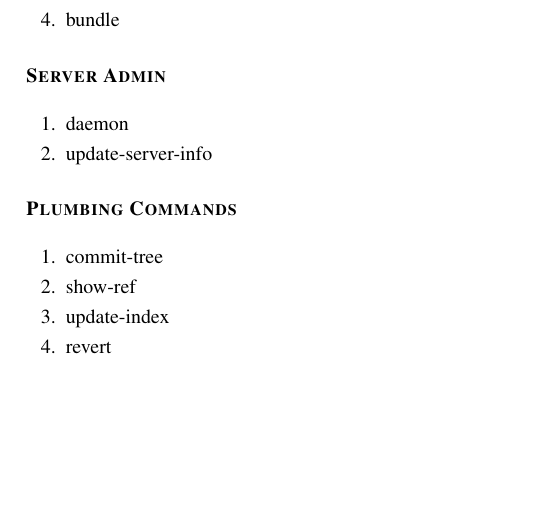
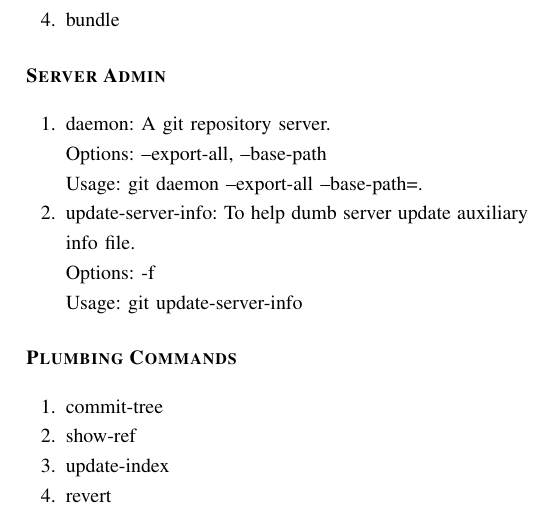
Before and after one commit to msaf9/Git-Cheatsheet, a LaTeX paper (Git-Cheatsheet.tex): part of page 2 of 2, cut so that both start at the same text, the shorter picture padded with empty space. Compiled offline with pdfLaTeX.

Commit message:
Update server admin information

```diff
--- a/Git-Cheatsheet.tex
+++ b/Git-Cheatsheet.tex
@@ -145,8 +145,12 @@
 
 \section*{\begin{flushleft}\bfseries Server Admin\end{flushleft}}
 \begin{gitcommands}
-  \item daemon
-  \item update-server-info
+  \item daemon: A git repository server.\\
+  Options: --export-all, --base-path\\
+  Usage: git daemon --export-all --base-path=.
+  \item update-server-info: To help dumb server update auxiliary info file.\\
+  Options: -f\\
+  Usage: git update-server-info
 \end{gitcommands}
 
 \section*{\begin{flushleft}\bfseries Plumbing Commands\end{flushleft}}
```
Also changed, not shown: Git-Cheatsheet.pdf.
